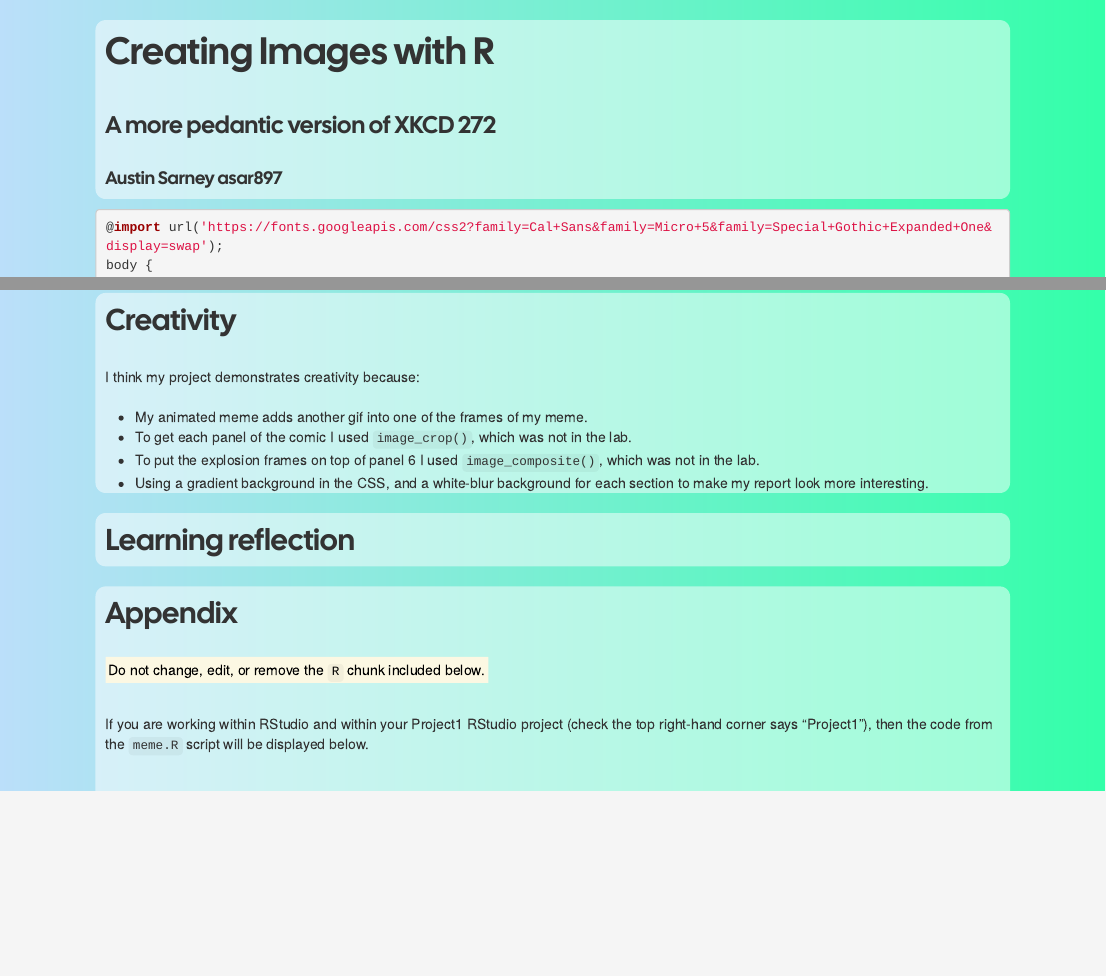
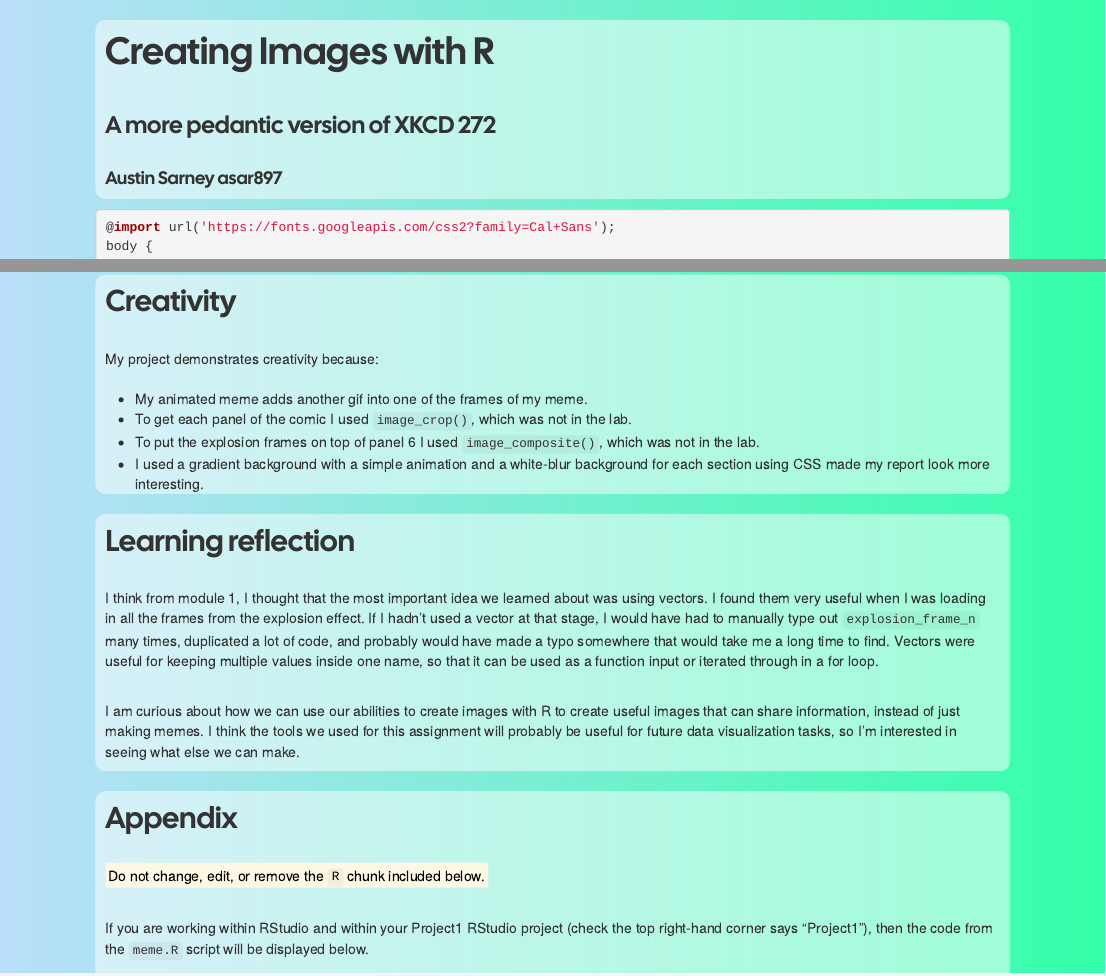
Before and after one commit to Austin-540/stats220, an R Markdown document (Project 1/project1_report.Rmd): the page in a window 1100 px wide, from its top, and a second part further down, joined at a grey line. The pictures show the output file Project 1/project1_report.html that the author committed with the source, opened offline.

Commit message:
Finish Project 1

````diff
--- a/Project 1/project1_report.Rmd
+++ b/Project 1/project1_report.Rmd
@@ -10,7 +10,7 @@ knitr::opts_chunk$set(echo=TRUE, message=FALSE, warning=FALSE, error=FALSE)
 ```
 
 ```{css}
-@import url('https://fonts.googleapis.com/css2?family=Cal+Sans&family=Micro+5&family=Special+Gothic+Expanded+One&display=swap');
+@import url('https://fonts.googleapis.com/css2?family=Cal+Sans');
 body {
   background: linear-gradient(90deg,rgb(187, 223, 250) 0%, rgb(51, 255, 169) 50%, rgb(187,223,250) 100%);
   background-size: 200% 200%;
@@ -60,16 +60,18 @@ To change the original comic, I covered up the text saying "I run linux" using a
 ![](my_animated_meme.gif)
 
 ## Creativity
-I think my project demonstrates creativity because:
+My project demonstrates creativity because:
 
 * My animated meme adds another gif into one of the frames of my meme.
 * To get each panel of the comic I used `image_crop()`, which was not in the lab.
 * To put the explosion frames on top of panel 6 I used `image_composite()`, which was not in the lab.
-* Using a gradient background in the CSS, and a white-blur background for each section to make my report look more interesting.
+* I used a gradient background with a simple animation and a white-blur background for each section using CSS made my report look more interesting.
 
 
 ## Learning reflection
+I think from module 1, I thought that the most important idea we learned about was using vectors. I found them very useful when I was loading in all the frames from the explosion effect. If I hadn't used a vector at that stage, I would have had to manually type out `explosion_frame_n` many times, duplicated a lot of code, and probably would have made a typo somewhere that would take me a long time to find. Vectors were useful for keeping multiple values inside one name, so that it can be used as a function input or iterated through in a for loop.
 
+I am curious about how we can use our abilities to create images with R to create useful images that can share information, instead of just making memes. I think the tools we used for this assignment will probably be useful for future data visualization tasks, so I'm interested in seeing what else we can make.
 
 ## Appendix
 
````
Also changed, not shown: Project 1/project1_report.html.
